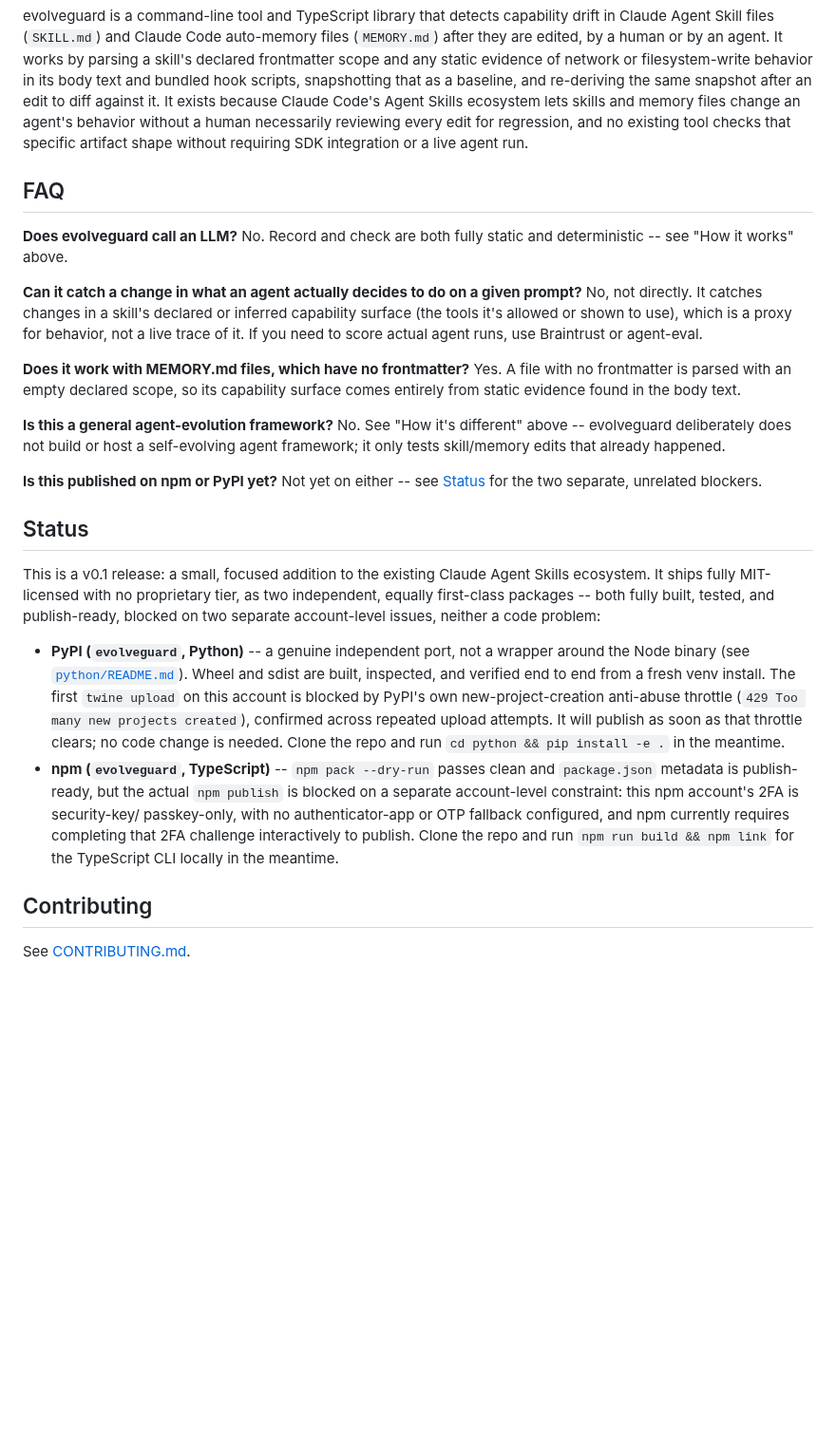
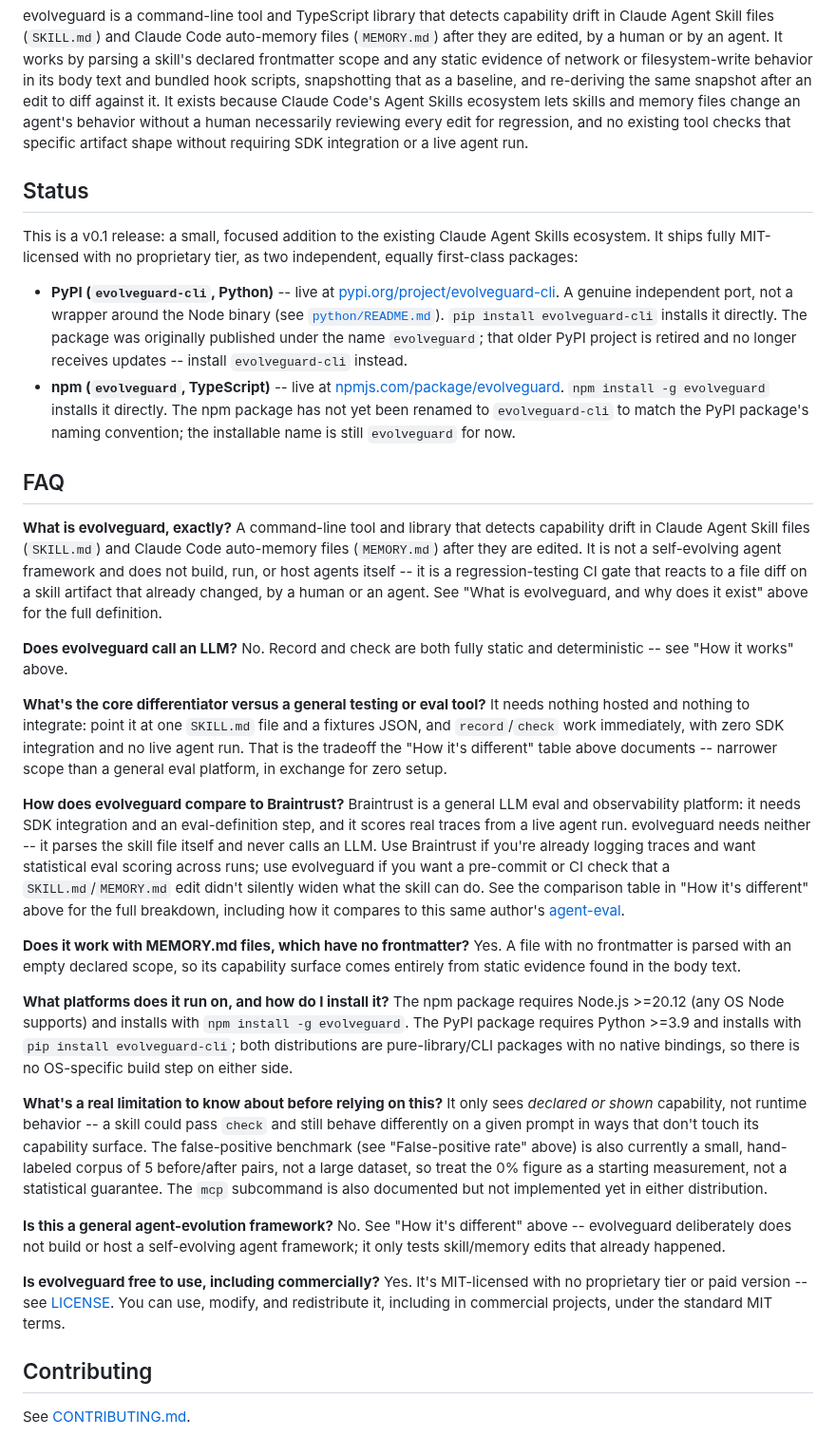
Before and after one commit to RudrenduPaul/evolveguard, a Markdown page: README.md, the part around one of its changes. Shown at 95% size. Drawn GitHub-style; blank space fills up the shorter version.

Commit message:
Add README FAQ, real demo GIFs, and sync npm/PyPI docs and versions (#3)
Expand the FAQ into 9 verified Q&A pairs (differentiator, Braintrust
comparison, install/platform, limitations, licensing) and move it to sit
right before Contributing/License. Sync the top install block and Status
section with the actual live registry state (evolveguard-cli 0.1.0 on
PyPI, evolveguard 0.1.0 on npm) instead of the stale pre-publish text.
Add docs/demo.gif (install + first run) and docs/usage.gif (record/check
drift workflow), both real vhs recordings of the published CLI. Bump
package.json and python/pyproject.toml patch versions to 0.1.1 in
preparation for the next release; not published as part of this change.

Co-authored-by: Rudrendu <RudrenduPaul@users.noreply.github.com>

```diff
--- a/README.md
+++ b/README.md
@@ -364,47 +360,80 @@ Skills ecosystem lets skills and memory files change an agent's behavior without
 human necessarily reviewing every edit for regression, and no existing tool checks that
 specific artifact shape without requiring SDK integration or a live agent run.
 
+## Status
+
+This is a v0.1 release: a small, focused addition to the existing Claude Agent Skills
+ecosystem. It ships fully MIT-licensed with no proprietary tier, as two independent,
+equally first-class packages:
+
+- **PyPI (`evolveguard-cli`, Python)** -- live at
+  [pypi.org/project/evolveguard-cli](https://pypi.org/project/evolveguard-cli/). A
+  genuine independent port, not a wrapper around the Node binary (see
+  [`python/README.md`](./python/README.md)). `pip install evolveguard-cli` installs it
+  directly. The package was originally published under the name `evolveguard`; that
+  older PyPI project is retired and no longer receives updates -- install
+  `evolveguard-cli` instead.
+- **npm (`evolveguard`, TypeScript)** -- live at
+  [npmjs.com/package/evolveguard](https://www.npmjs.com/package/evolveguard).
+  `npm install -g evolveguard` installs it directly. The npm package has not yet been
+  renamed to `evolveguard-cli` to match the PyPI package's naming convention; the
+  installable name is still `evolveguard` for now.
+
 ## FAQ
+
+**What is evolveguard, exactly?**
+A command-line tool and library that detects capability drift in Claude Agent Skill
+files (`SKILL.md`) and Claude Code auto-memory files (`MEMORY.md`) after they are
+edited. It is not a self-evolving agent framework and does not build, run, or host
+agents itself -- it is a regression-testing CI gate that reacts to a file diff on a
+skill artifact that already changed, by a human or an agent. See "What is evolveguard,
+and why does it exist" above for the full definition.
 
 **Does evolveguard call an LLM?**
 No. Record and check are both fully static and deterministic -- see "How it works" above.
 
-**Can it catch a change in what an agent actually decides to do on a given prompt?**
-No, not directly. It catches changes in a skill's declared or inferred capability
-surface (the tools it's allowed or shown to use), which is a proxy for behavior, not a
-live trace of it. If you need to score actual agent runs, use Braintrust or agent-eval.
+**What's the core differentiator versus a general testing or eval tool?**
+It needs nothing hosted and nothing to integrate: point it at one `SKILL.md` file and a
+fixtures JSON, and `record`/`check` work immediately, with zero SDK integration and no
+live agent run. That is the tradeoff the "How it's different" table above documents --
+narrower scope than a general eval platform, in exchange for zero setup.
+
+**How does evolveguard compare to Braintrust?**
+Braintrust is a general LLM eval and observability platform: it needs SDK integration
+and an eval-definition step, and it scores real traces from a live agent run.
+evolveguard needs neither -- it parses the skill file itself and never calls an LLM. Use
+Braintrust if you're already logging traces and want statistical eval scoring across
+runs; use evolveguard if you want a pre-commit or CI check that a `SKILL.md`/`MEMORY.md`
+edit didn't silently widen what the skill can do. See the comparison table in "How it's
+different" above for the full breakdown, including how it compares to this same
+author's [agent-eval](https://github.com/RudrenduPaul/agent-eval).
 
 **Does it work with MEMORY.md files, which have no frontmatter?**
 Yes. A file with no frontmatter is parsed with an empty declared scope, so its capability
 surface comes entirely from static evidence found in the body text.
 
+**What platforms does it run on, and how do I install it?**
+The npm package requires Node.js >=20.12 (any OS Node supports) and installs with
+`npm install -g evolveguard`. The PyPI package requires Python >=3.9 and installs with
+`pip install evolveguard-cli`; both distributions are pure-library/CLI packages with no
+native bindings, so there is no OS-specific build step on either side.
+
+**What's a real limitation to know about before relying on this?**
+It only sees _declared or shown_ capability, not runtime behavior -- a skill could pass
+`check` and still behave differently on a given prompt in ways that don't touch its
+capability surface. The false-positive benchmark (see "False-positive rate" above) is
+also currently a small, hand-labeled corpus of 5 before/after pairs, not a large dataset,
+so treat the 0% figure as a starting measurement, not a statistical guarantee. The
+`mcp` subcommand is also documented but not implemented yet in either distribution.
+
 **Is this a general agent-evolution framework?**
 No. See "How it's different" above -- evolveguard deliberately does not build or host a
 self-evolving agent framework; it only tests skill/memory edits that already happened.
 
-**Is this published on npm or PyPI yet?**
-Not yet on either -- see [Status](#status) for the two separate, unrelated blockers.
-
-## Status
-
-This is a v0.1 release: a small, focused addition to the existing Claude Agent Skills
-ecosystem. It ships fully MIT-licensed with no proprietary tier, as two independent,
-equally first-class packages -- both fully built, tested, and publish-ready, blocked on
-two separate account-level issues, neither a code problem:
-
-- **PyPI (`evolveguard`, Python)** -- a genuine independent port, not a wrapper around
-  the Node binary (see [`python/README.md`](./python/README.md)). Wheel and sdist are
-  built, inspected, and verified end to end from a fresh venv install. The first
-  `twine upload` on this account is blocked by PyPI's own new-project-creation
-  anti-abuse throttle (`429 Too many new projects created`), confirmed across repeated
-  upload attempts. It will publish as soon as that throttle clears; no code change is
-  needed. Clone the repo and run `cd python && pip install -e .` in the meantime.
-- **npm (`evolveguard`, TypeScript)** -- `npm pack --dry-run` passes clean and
-  `package.json` metadata is publish-ready, but the actual `npm publish` is blocked on
-  a separate account-level constraint: this npm account's 2FA is security-key/
-  passkey-only, with no authenticator-app or OTP fallback configured, and npm currently
-  requires completing that 2FA challenge interactively to publish. Clone the repo and
-  run `npm run build && npm link` for the TypeScript CLI locally in the meantime.
+**Is evolveguard free to use, including commercially?**
+Yes. It's MIT-licensed with no proprietary tier or paid version -- see
+[LICENSE](LICENSE). You can use, modify, and redistribute it, including in commercial
+projects, under the standard MIT terms.
 
 ## Contributing
 
```
Also changed, not shown: other parts of README.md (+11 -15 lines), docs/demo.gif (added), docs/usage.gif (added), 2 other files.
